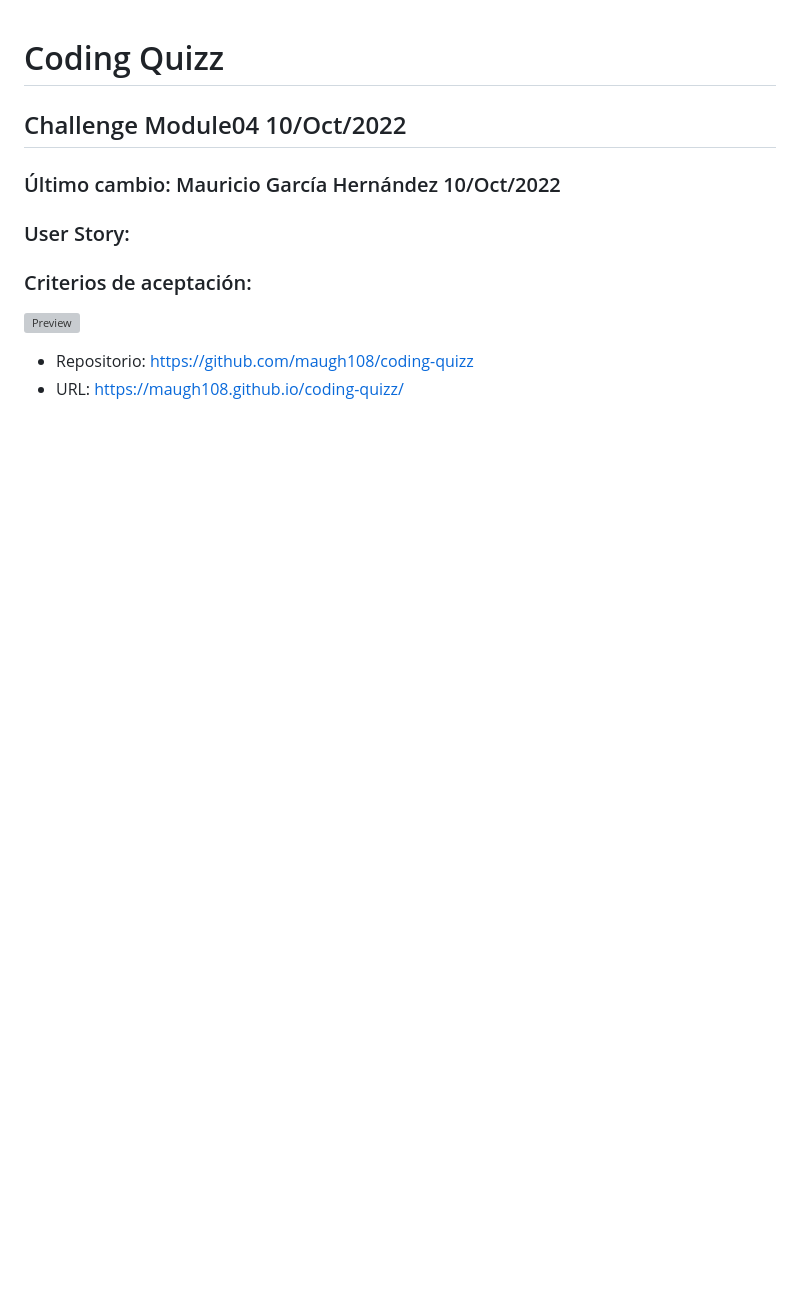
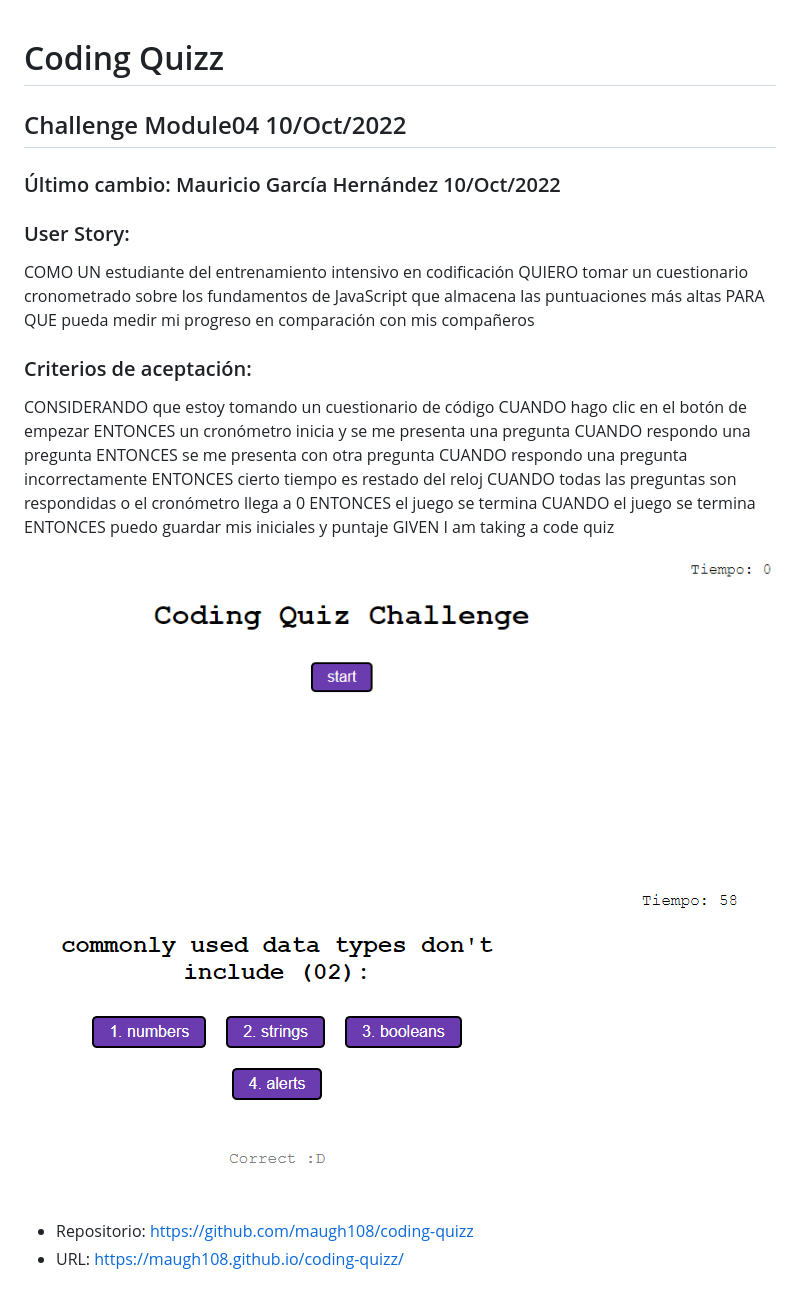
Before and after one commit to maugh108/coding-quizz, a Markdown page: README.md, the part around the change. Drawn GitHub-style; pictures changed too: assets/images/preview-question.png (added), assets/images/preview-start.png (added); blank space fills up the shorter version; grey boxes are pictures that could not be loaded.

Commit message:
preview and read me added

```diff
--- a/README.md
+++ b/README.md
@@ -3,12 +3,28 @@
 ### Último cambio: Mauricio García Hernández 10/Oct/2022
 
 ### User Story:
+COMO UN estudiante del entrenamiento intensivo en codificación
+QUIERO tomar un cuestionario cronometrado sobre los fundamentos de JavaScript que almacena las puntuaciones más altas
+PARA QUE pueda medir mi progreso en comparación con mis compañeros
 
 
 ### Criterios de aceptación:
+CONSIDERANDO que estoy tomando un cuestionario de código
+CUANDO hago clic en el botón de empezar
+ENTONCES un cronómetro inicia y se me presenta una pregunta
+CUANDO respondo una pregunta
+ENTONCES se me presenta con otra pregunta
+CUANDO respondo una pregunta incorrectamente
+ENTONCES cierto tiempo es restado del reloj
+CUANDO todas las preguntas son respondidas o el cronómetro llega a 0
+ENTONCES el juego se termina
+CUANDO el juego se termina
+ENTONCES puedo guardar mis iniciales y puntaje
+GIVEN I am taking a code quiz
 
 
-![Preview](./assets/images/preview.png)
+![Preview](./assets/images/preview-start.png)
+![Preview](./assets/images/preview-question.png)
 
 * Repositorio: https://github.com/maugh108/coding-quizz
 * URL: https://maugh108.github.io/coding-quizz/
```
